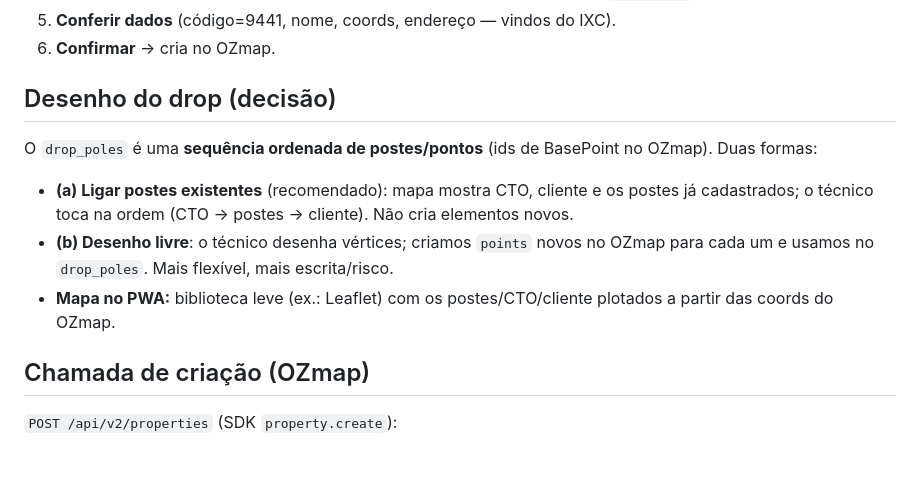
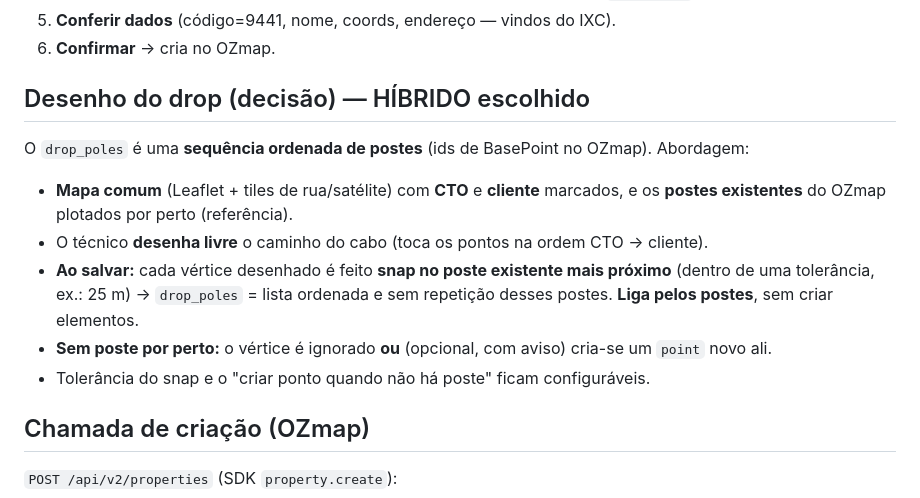
Before and after one commit to PauloRangel95/ixc-lookup-app, a Markdown page: docs/fase3-mapear-ozmap.md, the part around the change. Rendered like a GitHub page; blank space fills up the shorter version.

Commit message:
docs(fase3): desenho livre no mapa comum + snap nos postes ao salvar
Co-Authored-By: Claude Opus 4.8 <noreply@anthropic.com>

```diff
--- a/docs/fase3-mapear-ozmap.md
+++ b/docs/fase3-mapear-ozmap.md
@@ -20,11 +20,13 @@
 5. **Conferir dados** (código=9441, nome, coords, endereço — vindos do IXC).
 6. **Confirmar** → cria no OZmap.
 
-## Desenho do drop (decisão)
-O `drop_poles` é uma **sequência ordenada de postes/pontos** (ids de BasePoint no OZmap). Duas formas:
-- **(a) Ligar postes existentes** (recomendado): mapa mostra CTO, cliente e os postes já cadastrados; o técnico toca na ordem (CTO → postes → cliente). Não cria elementos novos.
-- **(b) Desenho livre**: o técnico desenha vértices; criamos `points` novos no OZmap para cada um e usamos no `drop_poles`. Mais flexível, mais escrita/risco.
-- **Mapa no PWA:** biblioteca leve (ex.: Leaflet) com os postes/CTO/cliente plotados a partir das coords do OZmap.
+## Desenho do drop (decisão) — HÍBRIDO escolhido
+O `drop_poles` é uma **sequência ordenada de postes** (ids de BasePoint no OZmap). Abordagem:
+- **Mapa comum** (Leaflet + tiles de rua/satélite) com **CTO** e **cliente** marcados, e os **postes existentes** do OZmap plotados por perto (referência).
+- O técnico **desenha livre** o caminho do cabo (toca os pontos na ordem CTO → cliente).
+- **Ao salvar:** cada vértice desenhado é feito **snap no poste existente mais próximo** (dentro de uma tolerância, ex.: 25 m) → `drop_poles` = lista ordenada e sem repetição desses postes. **Liga pelos postes**, sem criar elementos.
+- **Sem poste por perto:** o vértice é ignorado **ou** (opcional, com aviso) cria-se um `point` novo ali.
+- Tolerância do snap e o "criar ponto quando não há poste" ficam configuráveis.
 
 ## Chamada de criação (OZmap)
 `POST /api/v2/properties` (SDK `property.create`):
```
